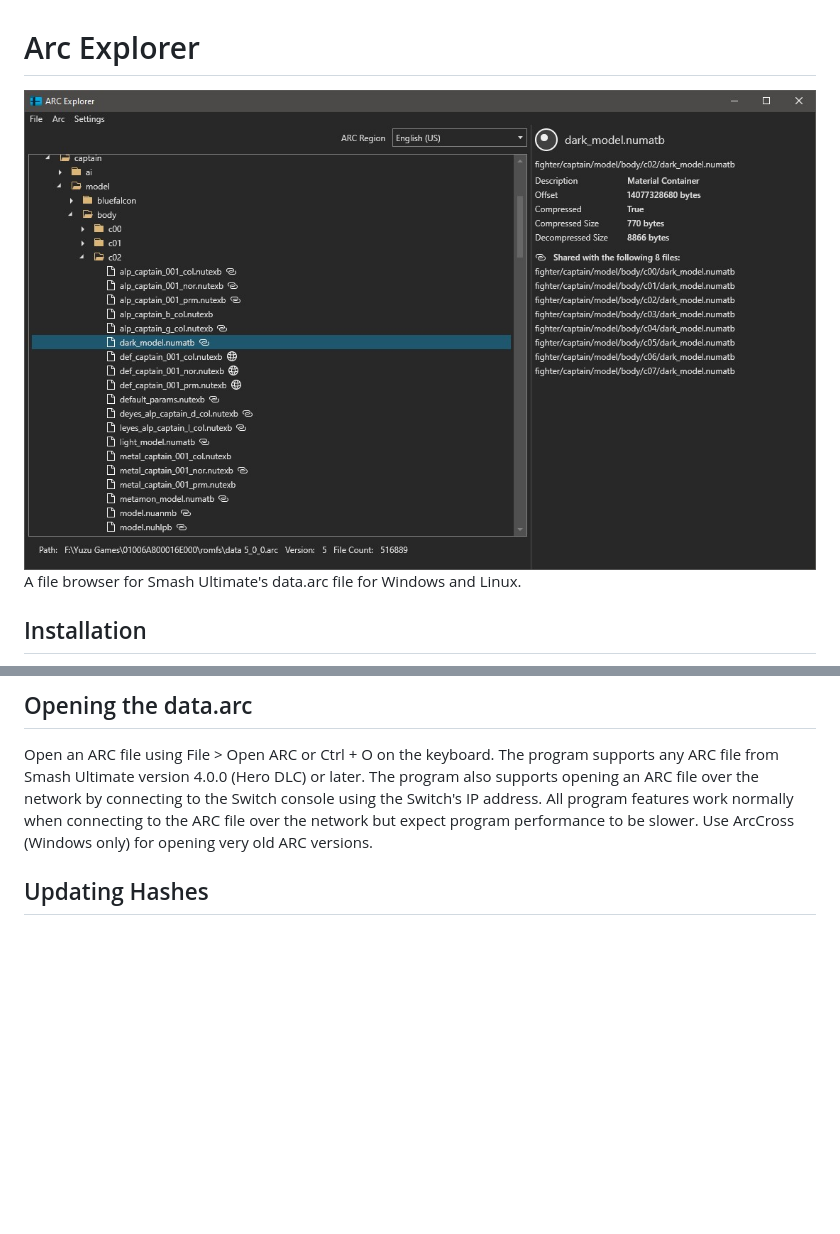
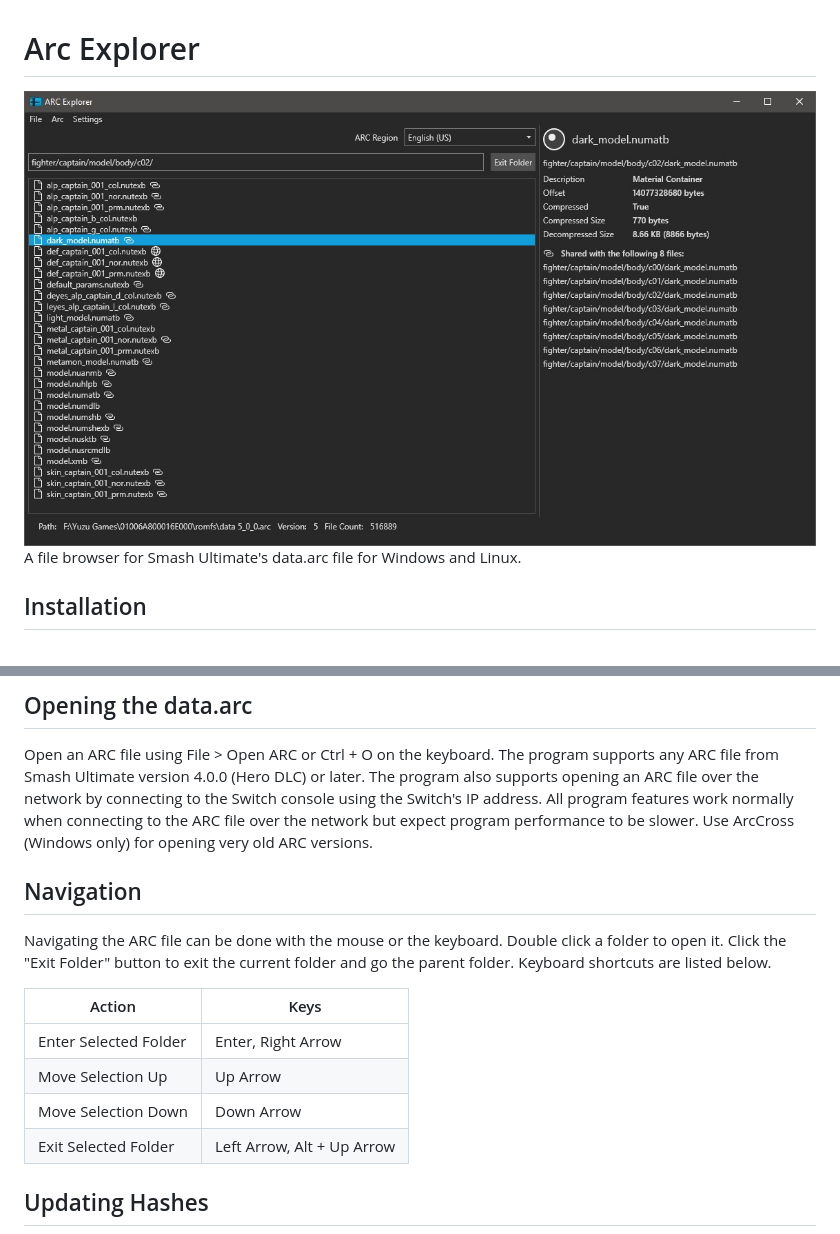
Before and after one commit to ScanMountGoat/ArcExplorer, a Markdown page: README.md, 2 parts joined by grey strips. GitHub-like rendering; pictures changed too: application.jpg; blank space fills up the shorter version.

Commit message:
update readme and application image

```diff
--- a/README.md
+++ b/README.md
@@ -13,6 +13,16 @@ On Windows, open the program by double clicking ArcExplorer.exe. On Linux, open
 
 ## Opening the data.arc
 Open an ARC file using File > Open ARC or Ctrl + O on the keyboard. The program supports any ARC file from Smash Ultimate version 4.0.0 (Hero DLC) or later. The program also supports opening an ARC file over the network by connecting to the Switch console using the Switch's IP address. All program features work normally when connecting to the ARC file over the network but expect program performance to be slower. Use ArcCross (Windows only) for opening very old ARC versions.
+
+## Navigation
+Navigating the ARC file can be done with the mouse or the keyboard. Double click a folder to open it. Click the "Exit Folder" button to exit the current folder and go the parent folder. Keyboard shortcuts are listed below.
+
+| Action | Keys |
+| --- | --- |
+| Enter Selected Folder | Enter, Right Arrow |
+| Move Selection Up | Up Arrow |
+| Move Selection Down | Down Arrow |
+| Exit Selected Folder | Left Arrow, Alt + Up Arrow |
 
 ## Updating Hashes
 <img src="https://github.com/ScanMountGoat/ArcExplorer/blob/master/hash_update.jpg" align="top" height="auto" width="auto">
```
